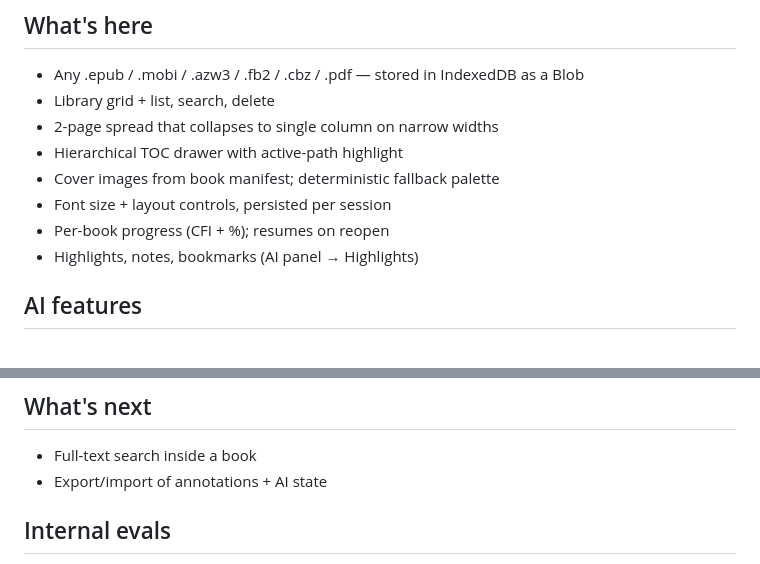
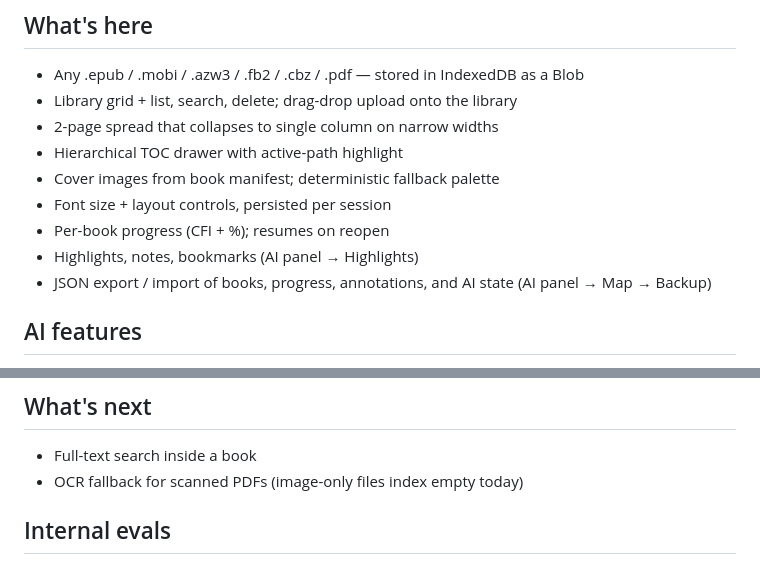
Before and after one commit to dzmbs/glosse, a Markdown page: README.md, 2 parts joined by grey strips. GitHub-like rendering.

Commit message:
docs(readme): export is shipped, list drag-drop, swap pending item to OCR

```diff
--- a/README.md
+++ b/README.md
@@ -89,13 +89,14 @@ scripts/apply-patches.mjs   # postinstall: foliate-js Vite patch
 ## What's here
 
 - Any .epub / .mobi / .azw3 / .fb2 / .cbz / .pdf — stored in IndexedDB as a Blob
-- Library grid + list, search, delete
+- Library grid + list, search, delete; drag-drop upload onto the library
 - 2-page spread that collapses to single column on narrow widths
 - Hierarchical TOC drawer with active-path highlight
 - Cover images from book manifest; deterministic fallback palette
 - Font size + layout controls, persisted per session
 - Per-book progress (CFI + %); resumes on reopen
 - Highlights, notes, bookmarks (AI panel → Highlights)
+- JSON export / import of books, progress, annotations, and AI state (AI panel → Map → Backup)
 
 ## AI features
 
@@ -132,7 +133,7 @@ GLOSSE_BENCH_THINK=true pnpm bench:local          # keep Ollama "think" on
 ## What's next
 
 - Full-text search inside a book
-- Export/import of annotations + AI state
+- OCR fallback for scanned PDFs (image-only files index empty today)
 
 ## Internal evals
 
```
